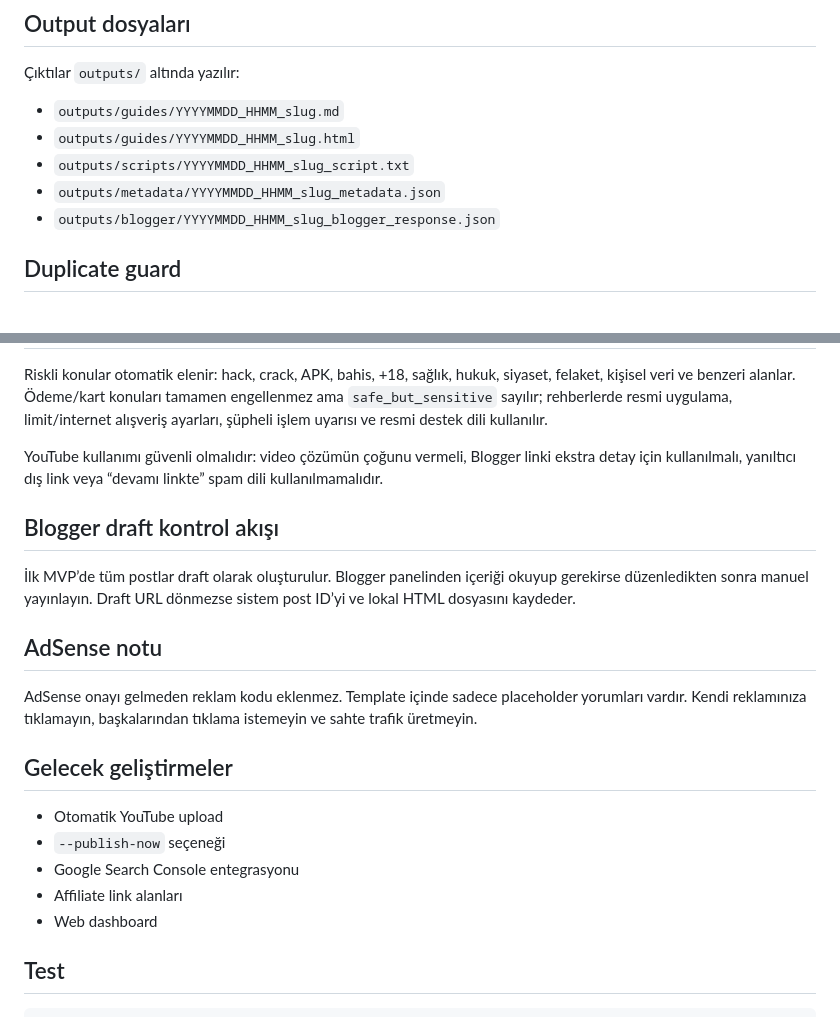
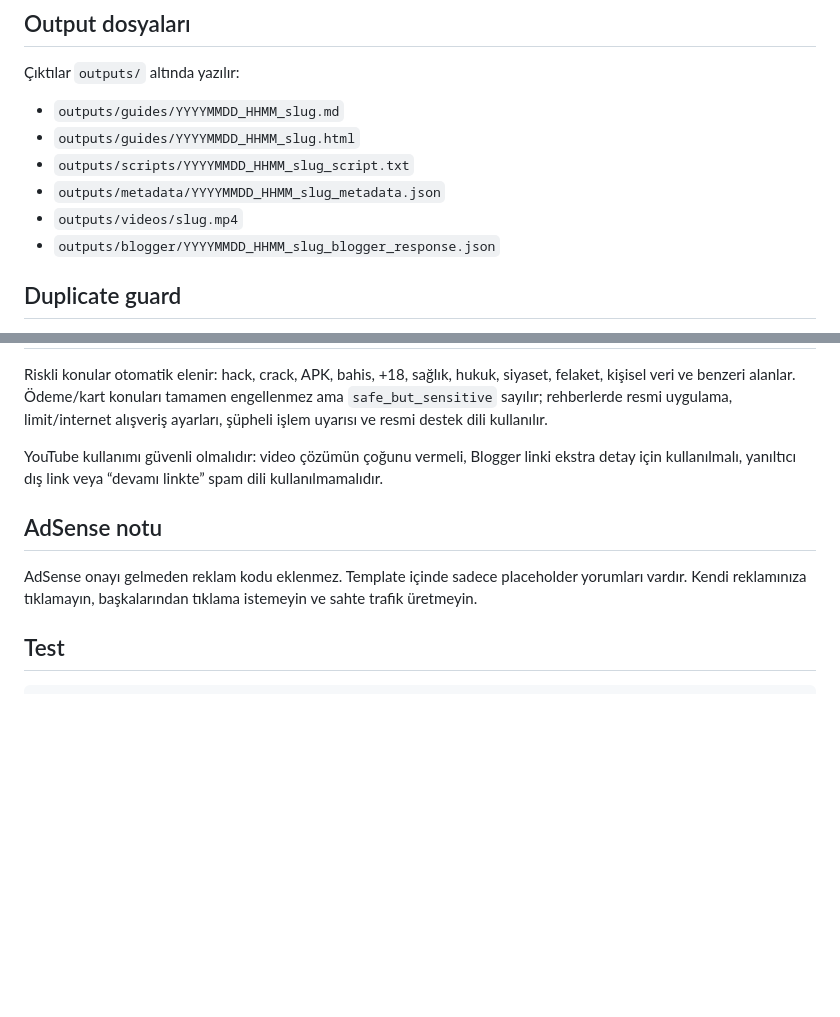
Before and after one commit to chaoslightnight2-ctrl/youtube-shorts-blogger-automation, a Markdown page: README.md, 2 parts joined by grey strips. GitHub-like rendering; blank space fills up the shorter version.

```diff
--- a/README.md
+++ b/README.md
@@ -74,6 +78,7 @@ python main.py test-groq
 - `outputs/guides/YYYYMMDD_HHMM_slug.html`
 - `outputs/scripts/YYYYMMDD_HHMM_slug_script.txt`
 - `outputs/metadata/YYYYMMDD_HHMM_slug_metadata.json`
+- `outputs/videos/slug.mp4`
 - `outputs/blogger/YYYYMMDD_HHMM_slug_blogger_response.json`
 
 ## Duplicate guard
@@ -86,21 +91,9 @@ Riskli konular otomatik elenir: hack, crack, APK, bahis, +18, sağlık, hukuk, s
 
 YouTube kullanımı güvenli olmalıdır: video çözümün çoğunu vermeli, Blogger linki ekstra detay için kullanılmalı, yanıltıcı dış link veya “devamı linkte” spam dili kullanılmamalıdır.
 
-## Blogger draft kontrol akışı
-
-İlk MVP’de tüm postlar draft olarak oluşturulur. Blogger panelinden içeriği okuyup gerekirse düzenledikten sonra manuel yayınlayın. Draft URL dönmezse sistem post ID’yi ve lokal HTML dosyasını kaydeder.
-
 ## AdSense notu
 
 AdSense onayı gelmeden reklam kodu eklenmez. Template içinde sadece placeholder yorumları vardır. Kendi reklamınıza tıklamayın, başkalarından tıklama istemeyin ve sahte trafik üretmeyin.
-
-## Gelecek geliştirmeler
-
-- Otomatik YouTube upload
-- `--publish-now` seçeneği
-- Google Search Console entegrasyonu
-- Affiliate link alanları
-- Web dashboard
 
 ## Test
 
```
Also changed, not shown: other parts of README.md (+26 -22 lines).
